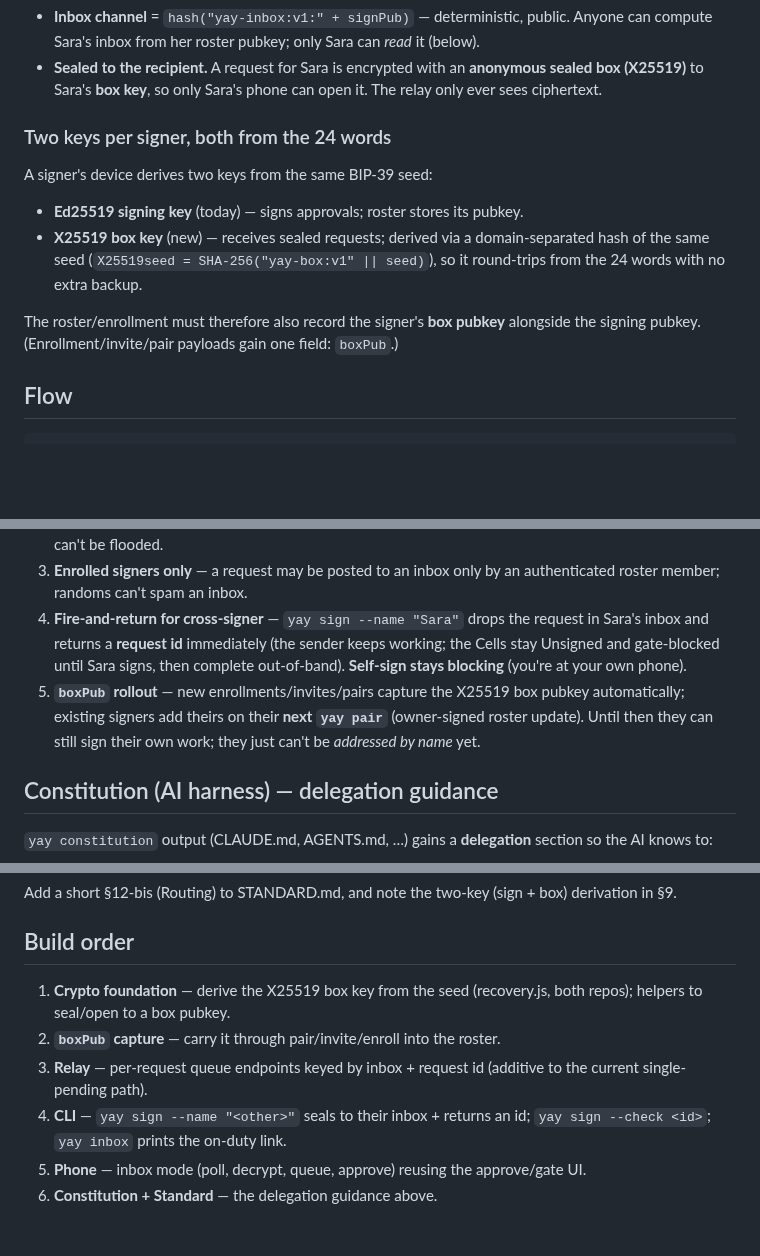
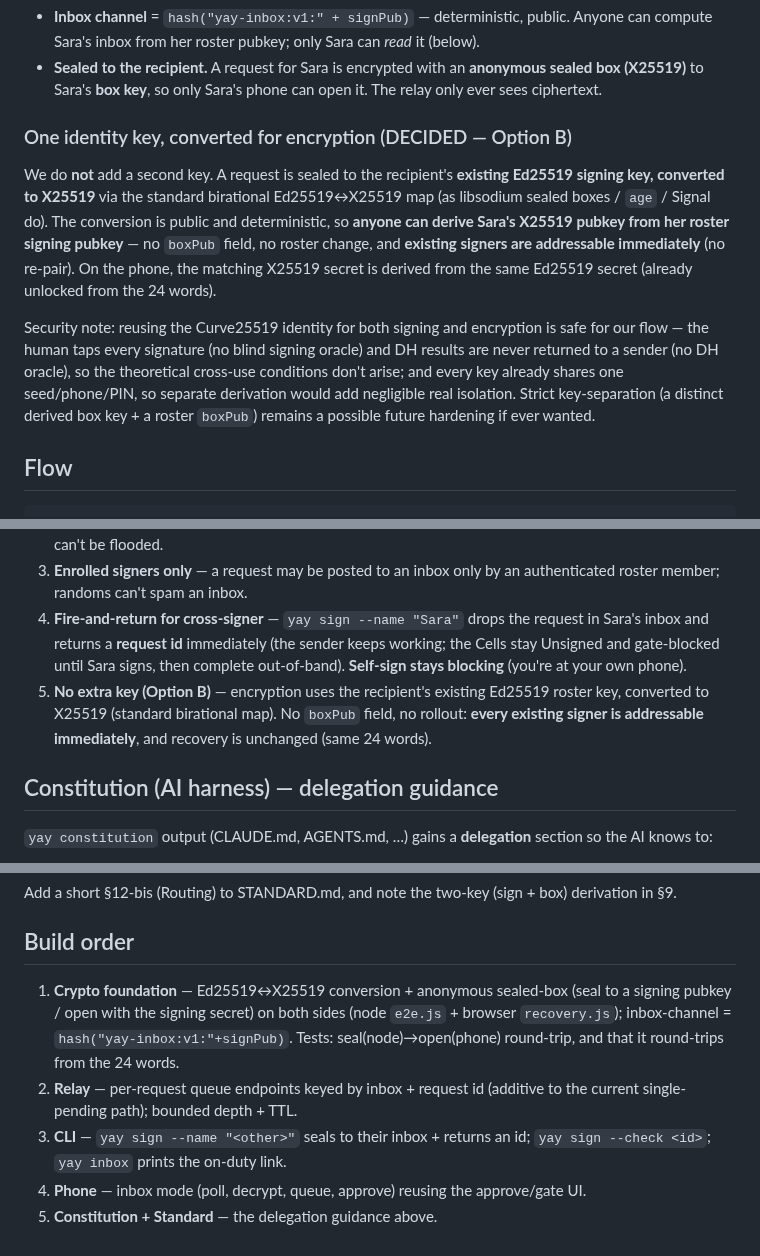
Before and after one commit to jonas-developer/yay-layer, a Markdown page: standard/design/signer-router.md, 3 parts joined by grey strips. Drawn GitHub-style; blank space fills up the shorter version.

Commit message:
docs(router): choose Option B — reuse the identity key (Ed25519→X25519), no boxPub/rollout

```diff
--- a/standard/design/signer-router.md
+++ b/standard/design/signer-router.md
@@ -25,13 +25,11 @@ Every signer's public key is already in the roster (public), so anyone can addre
 - **Inbox channel** = `hash("yay-inbox:v1:" + signPub)` — deterministic, public. Anyone can compute Sara's inbox from her roster pubkey; only Sara can *read* it (below).
 - **Sealed to the recipient.** A request for Sara is encrypted with an **anonymous sealed box (X25519)** to Sara's **box key**, so only Sara's phone can open it. The relay only ever sees ciphertext.
 
-### Two keys per signer, both from the 24 words
+### One identity key, converted for encryption (DECIDED — Option B)
 
-A signer's device derives two keys from the same BIP-39 seed:
-- **Ed25519 signing key** (today) — signs approvals; roster stores its pubkey.
-- **X25519 box key** (new) — receives sealed requests; derived via a domain-separated hash of the same seed (`X25519seed = SHA-256("yay-box:v1" || seed)`), so it round-trips from the 24 words with no extra backup.
+We do **not** add a second key. A request is sealed to the recipient's **existing Ed25519 signing key, converted to X25519** via the standard birational Ed25519↔X25519 map (as libsodium sealed boxes / `age` / Signal do). The conversion is public and deterministic, so **anyone can derive Sara's X25519 pubkey from her roster signing pubkey** — no `boxPub` field, no roster change, and **existing signers are addressable immediately** (no re-pair). On the phone, the matching X25519 secret is derived from the same Ed25519 secret (already unlocked from the 24 words).
 
-The roster/enrollment must therefore also record the signer's **box pubkey** alongside the signing pubkey. (Enrollment/invite/pair payloads gain one field: `boxPub`.)
+Security note: reusing the Curve25519 identity for both signing and encryption is safe for our flow — the human taps every signature (no blind signing oracle) and DH results are never returned to a sender (no DH oracle), so the theoretical cross-use conditions don't arise; and every key already shares one seed/phone/PIN, so separate derivation would add negligible real isolation. Strict key-separation (a distinct derived box key + a roster `boxPub`) remains a possible future hardening if ever wanted.
 
 ## Flow
 
@@ -85,7 +83,7 @@ The queue/anti-clobber/reply-sealing live in **one** inbox engine that both path
 2. **Cap the queue** — a bounded number of pending requests per inbox (e.g. 20) + short TTL, so an inbox can't be flooded.
 3. **Enrolled signers only** — a request may be posted to an inbox only by an authenticated roster member; randoms can't spam an inbox.
 4. **Fire-and-return for cross-signer** — `yay sign --name "Sara"` drops the request in Sara's inbox and returns a **request id** immediately (the sender keeps working; the Cells stay Unsigned and gate-blocked until Sara signs, then complete out-of-band). **Self-sign stays blocking** (you're at your own phone).
-5. **`boxPub` rollout** — new enrollments/invites/pairs capture the X25519 box pubkey automatically; existing signers add theirs on their **next `yay pair`** (owner-signed roster update). Until then they can still sign their own work; they just can't be *addressed by name* yet.
+5. **No extra key (Option B)** — encryption uses the recipient's existing Ed25519 roster key, converted to X25519 (standard birational map). No `boxPub` field, no rollout: **every existing signer is addressable immediately**, and recovery is unchanged (same 24 words).
 
 ## Constitution (AI harness) — delegation guidance
 
@@ -100,9 +98,8 @@ Add a short §12-bis (Routing) to STANDARD.md, and note the two-key (sign + box)
 
 ## Build order
 
-1. **Crypto foundation** — derive the X25519 box key from the seed (recovery.js, both repos); helpers to seal/open to a box pubkey.
-2. **`boxPub` capture** — carry it through pair/invite/enroll into the roster.
-3. **Relay** — per-request queue endpoints keyed by inbox + request id (additive to the current single-pending path).
-4. **CLI** — `yay sign --name "<other>"` seals to their inbox + returns an id; `yay sign --check <id>`; `yay inbox` prints the on-duty link.
-5. **Phone** — inbox mode (poll, decrypt, queue, approve) reusing the approve/gate UI.
-6. **Constitution + Standard** — the delegation guidance above.
+1. **Crypto foundation** — Ed25519↔X25519 conversion + anonymous sealed-box (seal to a signing pubkey / open with the signing secret) on both sides (node `e2e.js` + browser `recovery.js`); inbox-channel = `hash("yay-inbox:v1:"+signPub)`. Tests: seal(node)→open(phone) round-trip, and that it round-trips from the 24 words.
+2. **Relay** — per-request queue endpoints keyed by inbox + request id (additive to the current single-pending path); bounded depth + TTL.
+3. **CLI** — `yay sign --name "<other>"` seals to their inbox + returns an id; `yay sign --check <id>`; `yay inbox` prints the on-duty link.
+4. **Phone** — inbox mode (poll, decrypt, queue, approve) reusing the approve/gate UI.
+5. **Constitution + Standard** — the delegation guidance above.
```
